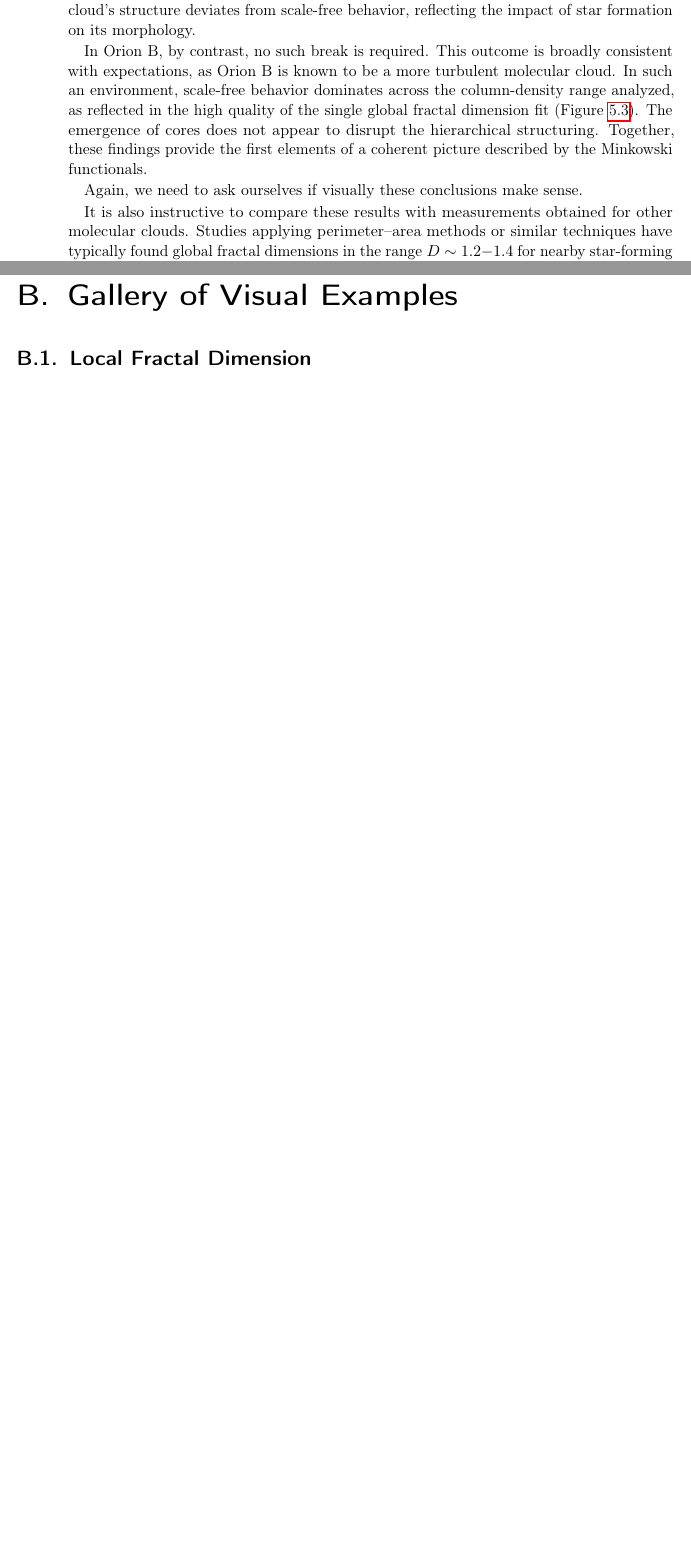
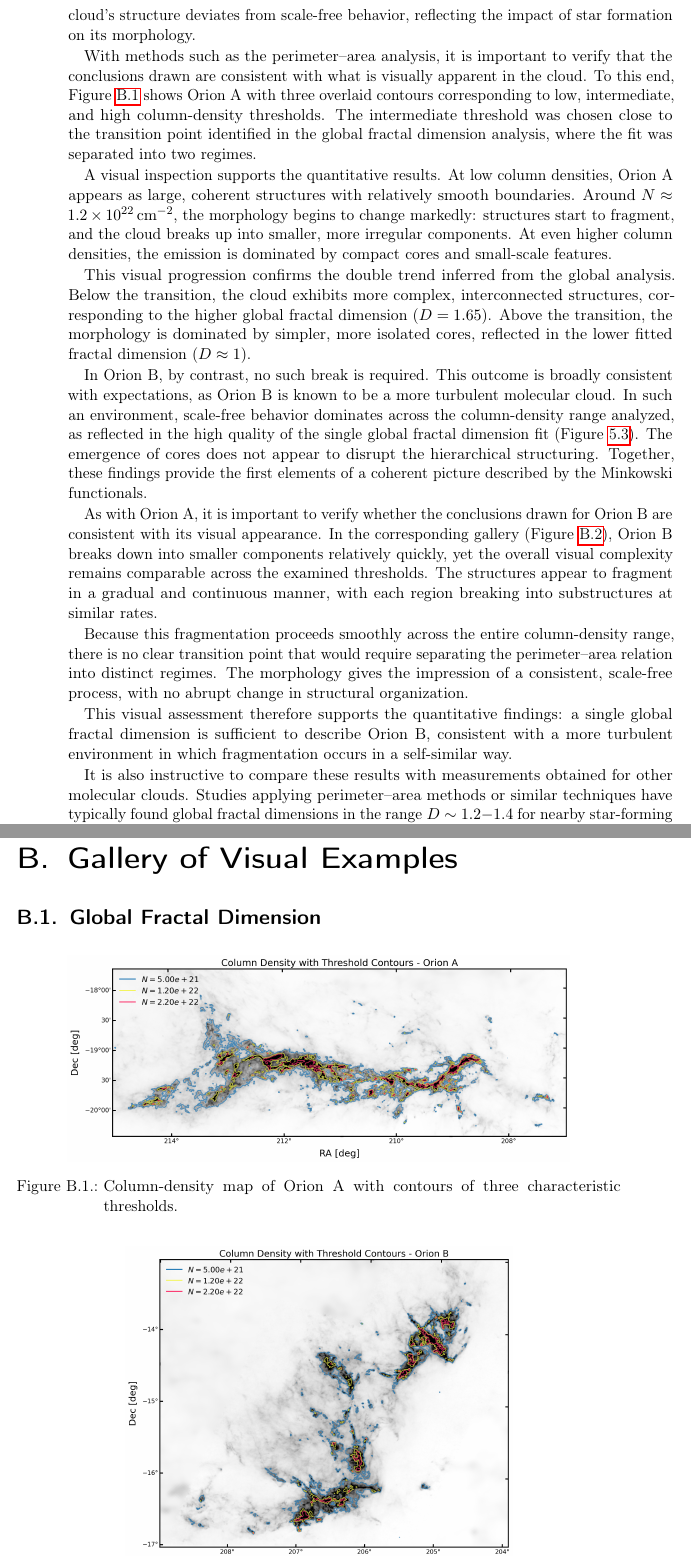
Before and after one commit to SimoneSped/Master-Thesis-LaTeX, a LaTeX thesis (Thesis/main.tex, which reads Thesis/B) Chapters/05_discussion.tex, Thesis/C) Back Matter/gallery.tex): two parts of pages 56 and 73 of 73 before the commit and two parts of pages 56 and 73 of 74 after it, joined at a grey line, cut so that both start at the same text, the shorter picture padded with empty space. Compiled offline with pdfLaTeX.

Commit message:
Gallery Global Fractal Dimension

```diff
--- a/Thesis/B) Chapters/05_discussion.tex
+++ b/Thesis/B) Chapters/05_discussion.tex
@@ -26,11 +26,21 @@ When the data are separated into two regimes, we obtain \(D = 1.65 \pm 0.01\) at
 Although a fractal dimension smaller than 1 is not expected in theory, this result is likely influenced by the limited number of data points contributing to the low‑density fit.
 Even so, the trend is informative: a fractal dimension approaching 1 indicates smoother, simpler boundaries, whereas higher column densities exhibit more complex, space‑filling structures.
 
-% to-do: do we see this visually?
-With these types of methods, it is important to also consider if our conclusion match what we actually see in the cloud. To this end, we see in the Gallery that:
+Taken together, these results suggest that the processes driving self-similarity—such as turbulence—become less dominant once dense cores emerge.
+Beyond this threshold, the cloud’s structure deviates from scale-free behavior, reflecting the impact of star formation on its morphology.
 
-Taken together, these results suggest that the processes driving self‑similarity—such as turbulence—become less dominant once dense cores emerge.
-Beyond this threshold, the cloud’s structure deviates from scale‑free behavior, reflecting the impact of star formation on its morphology.
+With methods such as the perimeter–area analysis, it is important to verify that the conclusions drawn are consistent with what is visually apparent in the cloud.
+To this end, Figure~\ref{fig:gallery_global_thresholds_OA} shows Orion~A with three overlaid contours corresponding to low, intermediate, and high column‑density thresholds.
+The intermediate threshold was chosen close to the transition point identified in the global fractal dimension analysis, where the fit was separated into two regimes.
+
+A visual inspection supports the quantitative results.
+At low column densities, Orion~A appears as large, coherent structures with relatively smooth boundaries.
+Around \(N \approx 1.2 \times 10^{22}\,\mathrm{cm}^{-2}\), the morphology begins to change markedly: structures start to fragment, and the cloud breaks up into smaller, more irregular components.
+At even higher column densities, the emission is dominated by compact cores and small-scale features.
+
+This visual progression confirms the double trend inferred from the global analysis.
+Below the transition, the cloud exhibits more complex, interconnected structures, corresponding to the higher global fractal dimension (\(D = 1.65\)).
+Above the transition, the morphology is dominated by simpler, more isolated cores, reflected in the lower fitted fractal dimension (\(D \approx 1\)).
 
 In Orion~B, by contrast, no such break is required.
 This outcome is broadly consistent with expectations, as Orion~B is known to be a more turbulent molecular cloud.
@@ -38,8 +48,14 @@ In such an environment, scale‑free behavior dominates across the column‑dens
 The emergence of cores does not appear to disrupt the hierarchical structuring.
 Together, these findings provide the first elements of a coherent picture described by the Minkowski functionals.
 
-% to-do:do we see this visually?
-Again, we need to ask ourselves if visually these conclusions make sense.
+As with Orion~A, it is important to verify whether the conclusions drawn for Orion~B are consistent with its visual appearance.
+In the corresponding gallery (Figure~\ref{fig:gallery_global_thresholds_OB}), Orion~B breaks down into smaller components relatively quickly, yet the overall visual complexity remains comparable across the examined thresholds.
+The structures appear to fragment in a gradual and continuous manner, with each region breaking into substructures at similar rates.
+
+Because this fragmentation proceeds smoothly across the entire column‑density range, there is no clear transition point that would require separating the perimeter–area relation into distinct regimes.
+The morphology gives the impression of a consistent, scale‑free process, with no abrupt change in structural organization.
+
+This visual assessment therefore supports the quantitative findings: a single global fractal dimension is sufficient to describe Orion~B, consistent with a more turbulent environment in which fragmentation occurs in a self‑similar way.
 
 It is also instructive to compare these results with measurements obtained for other molecular clouds.
 Studies applying perimeter–area methods or similar techniques have typically found global fractal dimensions in the range \(D \sim 1.2{-}1.4\) for nearby star‑forming regions.
--- a/Thesis/C) Back Matter/gallery.tex
+++ b/Thesis/C) Back Matter/gallery.tex
@@ -1 +1,8 @@
 \chapter{Gallery of Visual Examples}
+
+\section{Global Fractal Dimension}
+
+\begin{figure}[h]
+    \centering
+    \includegraphics[width=0.83\textwidth]{figures/Orion_A_gallery_global.png}
+    \caption{Column-density map of Orion~A with contours of three characteristic thresholds.}
```
Also changed, not shown: Thesis/figures/Orion_A_gallery_global.png (added), Thesis/figures/Orion_B_gallery_global.png (added), Thesis/B) Chapters/05_discussion.tex (2 more changed lines), Thesis/C) Back Matter/gallery.tex (13 more changed lines), 9 other files.
